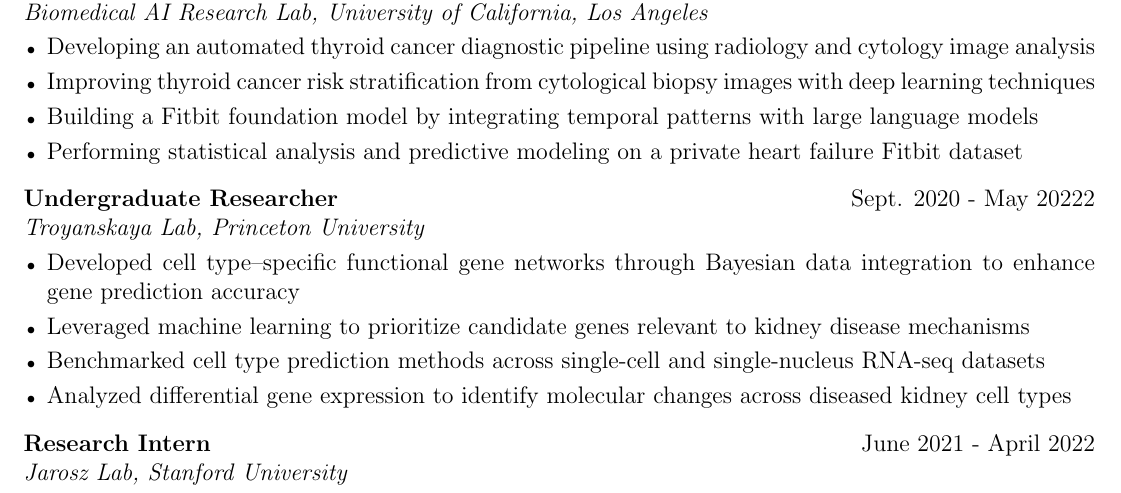
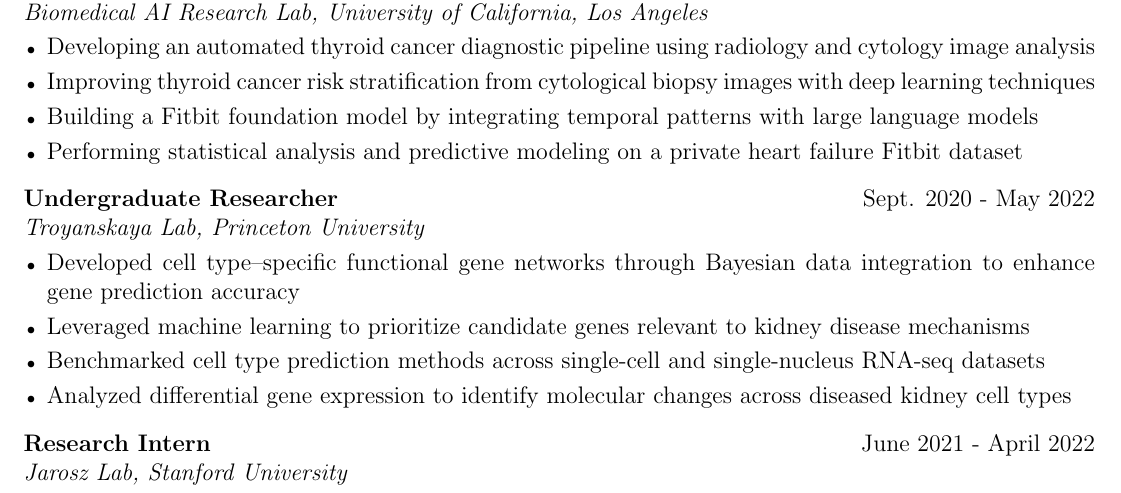
Before and after one commit to ivezicV/cv, a LaTeX CV (cv.tex): part of page 2 of 2, cut so that both start at the same text. Compiled offline with pdfLaTeX.

Commit message:
typo fix

```diff
--- a/cv.tex
+++ b/cv.tex
@@ -261,7 +261,7 @@ B.A. Computer Science& \hfill  \textit{GPA 3.74} \\
 % \item Statistics and predictive modeling for an in-house heart failure Fitbit dataset
 \end{joblong}
 
-\begin{joblong}{Undergraduate Researcher}{Sept. 2020 - May 20222}{Troyanskaya Lab, Princeton University}
+\begin{joblong}{Undergraduate Researcher}{Sept. 2020 - May 2022}{Troyanskaya Lab, Princeton University}
 \item Developed cell type–specific functional gene networks through Bayesian data integration to enhance gene prediction accuracy
 \item Leveraged machine learning to prioritize candidate genes relevant to kidney disease mechanisms
 \item Benchmarked cell type prediction methods across single-cell and single-nucleus RNA-seq datasets
```
